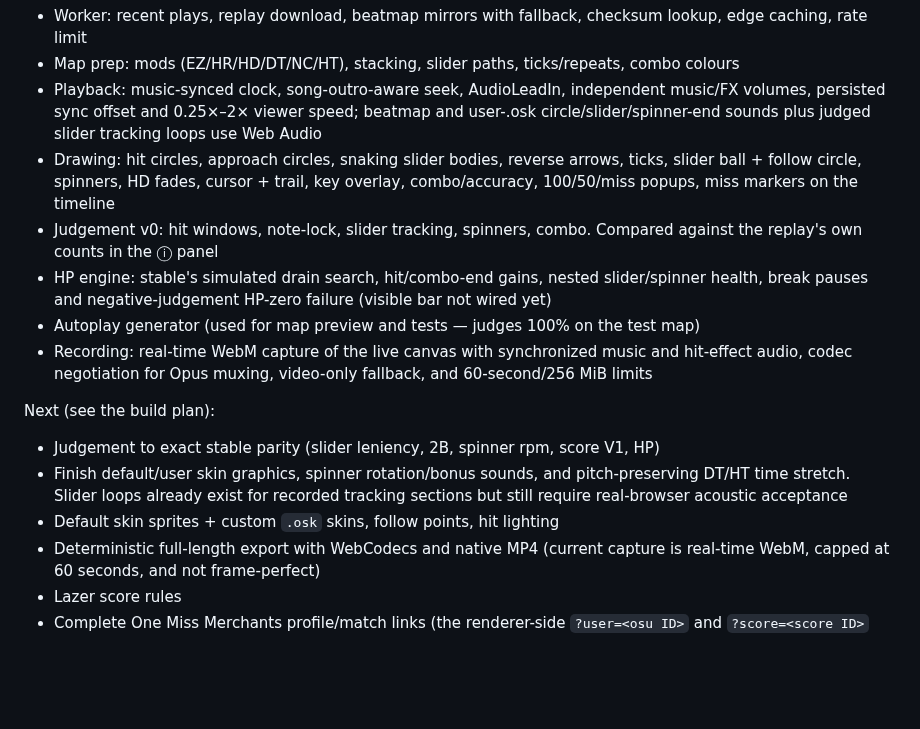
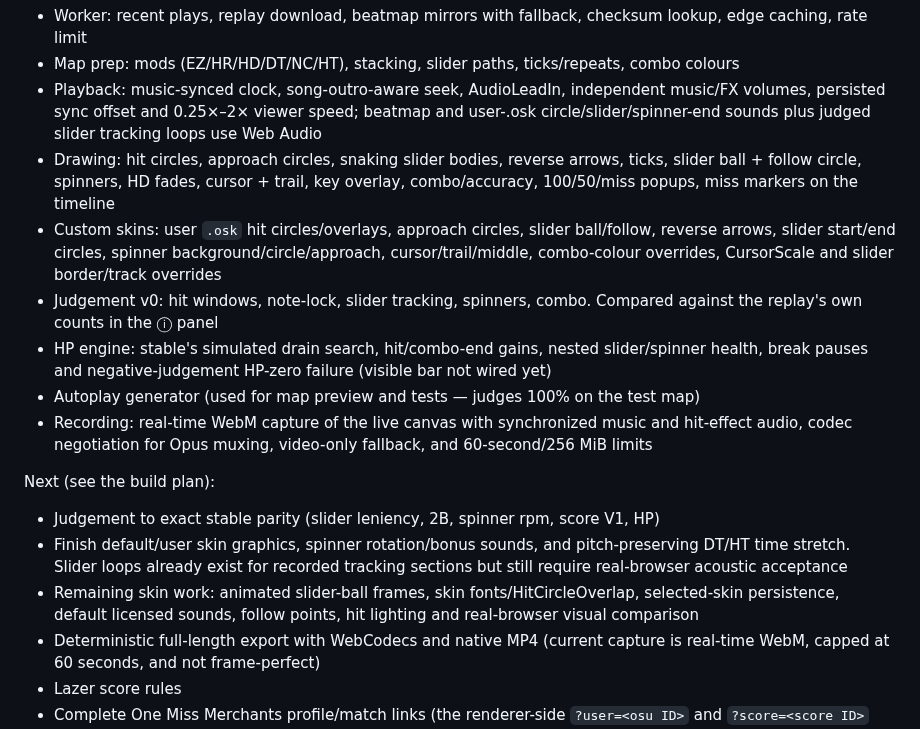
Before and after one commit to jakemcintyre25-stack/OSU-RENDER, a Markdown page: README.md, the part around the change. Drawn GitHub-style; blank space fills up the shorter version.

Commit message:
docs(m7): record visual skin coverage and gaps

```diff
--- a/README.md
+++ b/README.md
@@ -60,6 +60,7 @@ Done:
 - Map prep: mods (EZ/HR/HD/DT/NC/HT), stacking, slider paths, ticks/repeats, combo colours
 - Playback: music-synced clock, song-outro-aware seek, AudioLeadIn, independent music/FX volumes, persisted sync offset and 0.25×–2× viewer speed; beatmap and user-.osk circle/slider/spinner-end sounds plus judged slider tracking loops use Web Audio
 - Drawing: hit circles, approach circles, snaking slider bodies, reverse arrows, ticks, slider ball + follow circle, spinners, HD fades, cursor + trail, key overlay, combo/accuracy, 100/50/miss popups, miss markers on the timeline
+- Custom skins: user `.osk` hit circles/overlays, approach circles, slider ball/follow, reverse arrows, slider start/end circles, spinner background/circle/approach, cursor/trail/middle, combo-colour overrides, CursorScale and slider border/track overrides
 - Judgement v0: hit windows, note-lock, slider tracking, spinners, combo. Compared against the replay's own counts in the ⓘ panel
 - HP engine: stable's simulated drain search, hit/combo-end gains, nested slider/spinner health, break pauses and negative-judgement HP-zero failure (visible bar not wired yet)
 - Autoplay generator (used for map preview and tests — judges 100% on the test map)
@@ -69,7 +70,7 @@ Next (see the build plan):
 
 - Judgement to exact stable parity (slider leniency, 2B, spinner rpm, score V1, HP)
 - Finish default/user skin graphics, spinner rotation/bonus sounds, and pitch-preserving DT/HT time stretch. Slider loops already exist for recorded tracking sections but still require real-browser acoustic acceptance
-- Default skin sprites + custom `.osk` skins, follow points, hit lighting
+- Remaining skin work: animated slider-ball frames, skin fonts/HitCircleOverlap, selected-skin persistence, default licensed sounds, follow points, hit lighting and real-browser visual comparison
 - Deterministic full-length export with WebCodecs and native MP4 (current capture is real-time WebM, capped at 60 seconds, and not frame-perfect)
 - Lazer score rules
 - Complete One Miss Merchants profile/match links (the renderer-side `?user=<osu ID>` and `?score=<score ID>` routes and Share replay button are implemented; see `docs/INTEGRATION.md`)
```
Also changed, not shown: docs/DEVELOPMENT_STATUS.md (+9 -1 lines).
